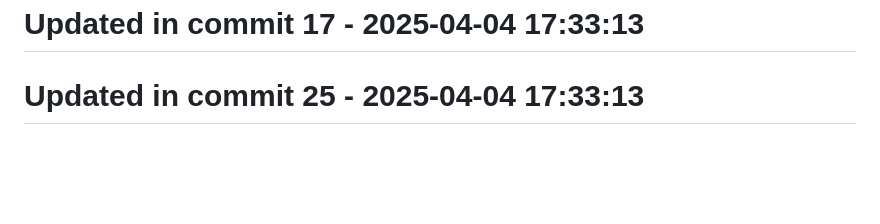
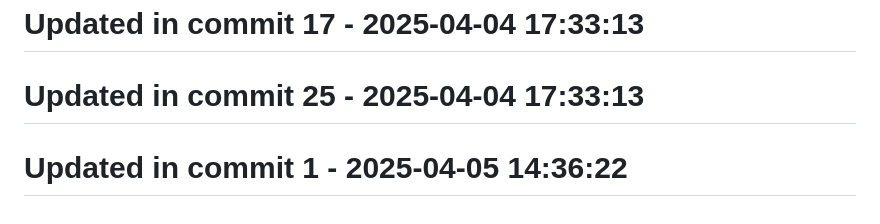
Before and after one commit to llamasearchai/llamalint, a Markdown page: README.md, the part around the change. Drawn GitHub-style; blank space fills up the shorter version.

```diff
--- a/README.md
+++ b/README.md
@@ -235,3 +235,5 @@ MIT
 # Updated in commit 17 - 2025-04-04 17:33:13
 
 # Updated in commit 25 - 2025-04-04 17:33:13
+
+# Updated in commit 1 - 2025-04-05 14:36:22
```
